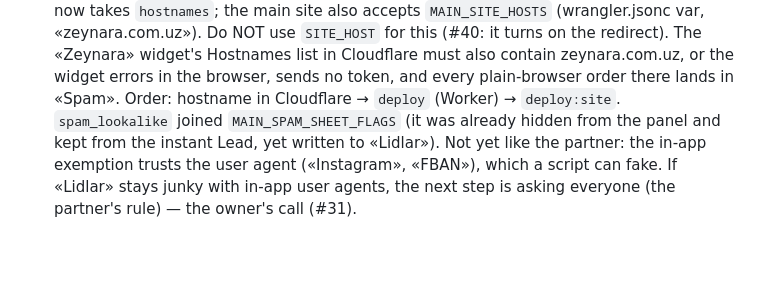
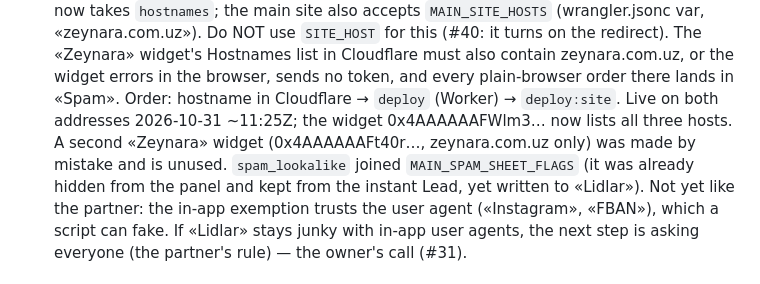
Before and after one commit to Muhammadamin-front/Bionex, a Markdown page: AGENTS.md, the part around the change. Rendered like a GitHub page; blank space fills up the shorter version.

Commit message:
AGENTS.md: the check is live on both addresses; the second Turnstile widget is unused
Co-Authored-By: Claude Opus 5.5 <noreply@anthropic.com>

```diff
--- a/AGENTS.md
+++ b/AGENTS.md
@@ -495,6 +495,8 @@ user's Mac.
     it turns on the redirect). The «Zeynara» widget's Hostnames list in Cloudflare must also contain
     zeynara.com.uz, or the widget errors in the browser, sends no token, and every plain-browser
     order there lands in «Spam». Order: hostname in Cloudflare → `deploy` (Worker) → `deploy:site`.
+    Live on both addresses 2026-10-31 ~11:25Z; the widget 0x4AAAAAAFWlm3… now lists all three hosts.
+    A second «Zeynara» widget (0x4AAAAAAFt40r…, zeynara.com.uz only) was made by mistake and is unused.
     `spam_lookalike` joined `MAIN_SPAM_SHEET_FLAGS` (it was already hidden from the panel and kept from
     the instant Lead, yet written to «Lidlar»). Not yet like the partner: the in-app exemption trusts the user agent («Instagram», «FBAN»), which
     a script can fake. If «Lidlar» stays junky with in-app user agents, the next step is asking
```
